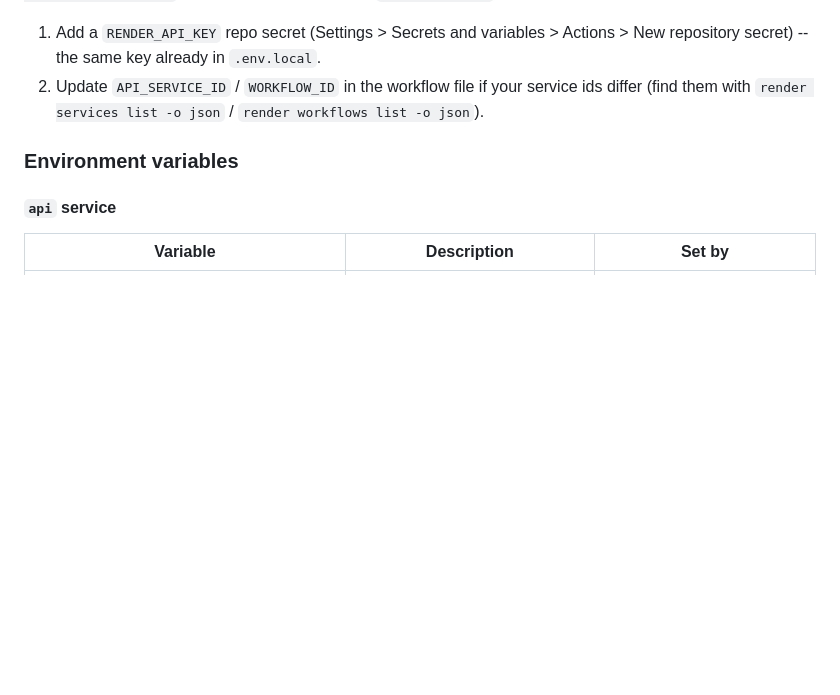
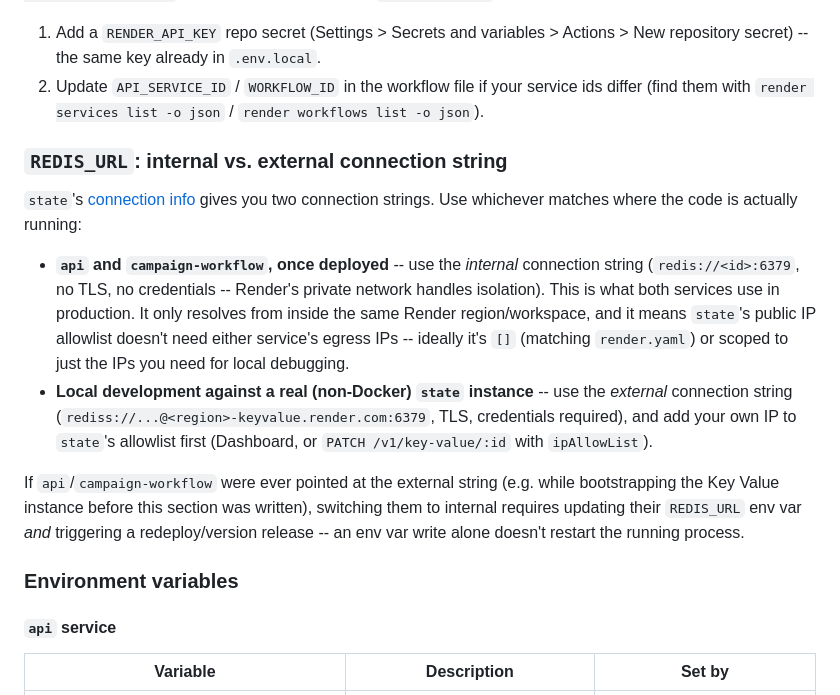
Before and after one commit to gitpichardo/creative-automation-workflow, a Markdown page: README.md, the part around the change. Rendered like a GitHub page; blank space fills up the shorter version.

Commit message:
Document internal vs external REDIS_URL for deployed services
api and campaign-workflow were using state's external (public) connection
string, which only worked because of a temporary 0.0.0.0/0 allowlist entry
opened during testing. Switched both to the internal connection string
(private-network-only, no allowlist exposure needed) and removed the temp
allowlist entry; verified with a live end-to-end campaign run post-switch.

Co-authored-by: Cursor <cursoragent@cursor.com>

```diff
--- a/README.md
+++ b/README.md
@@ -153,6 +153,15 @@ The fix Render documents for exactly this case is CI-triggered deploys via the [
 1. Add a `RENDER_API_KEY` repo secret (Settings > Secrets and variables > Actions > New repository secret) -- the same key already in `.env.local`.
 2. Update `API_SERVICE_ID` / `WORKFLOW_ID` in the workflow file if your service ids differ (find them with `render services list -o json` / `render workflows list -o json`).
 
+### `REDIS_URL`: internal vs. external connection string
+
+`state`'s [connection info](https://render.com/docs/key-value#connecting-to-your-key-value-instance) gives you two connection strings. Use whichever matches where the code is actually running:
+
+- **`api` and `campaign-workflow`, once deployed** -- use the *internal* connection string (`redis://<id>:6379`, no TLS, no credentials -- Render's private network handles isolation). This is what both services use in production. It only resolves from inside the same Render region/workspace, and it means `state`'s public IP allowlist doesn't need either service's egress IPs -- ideally it's `[]` (matching `render.yaml`) or scoped to just the IPs you need for local debugging.
+- **Local development against a real (non-Docker) `state` instance** -- use the *external* connection string (`rediss://...@<region>-keyvalue.render.com:6379`, TLS, credentials required), and add your own IP to `state`'s allowlist first (Dashboard, or `PATCH /v1/key-value/:id` with `ipAllowList`).
+
+If `api`/`campaign-workflow` were ever pointed at the external string (e.g. while bootstrapping the Key Value instance before this section was written), switching them to internal requires updating their `REDIS_URL` env var *and* triggering a redeploy/version release -- an env var write alone doesn't restart the running process.
+
 ### Environment variables
 
 #### `api` service
```
